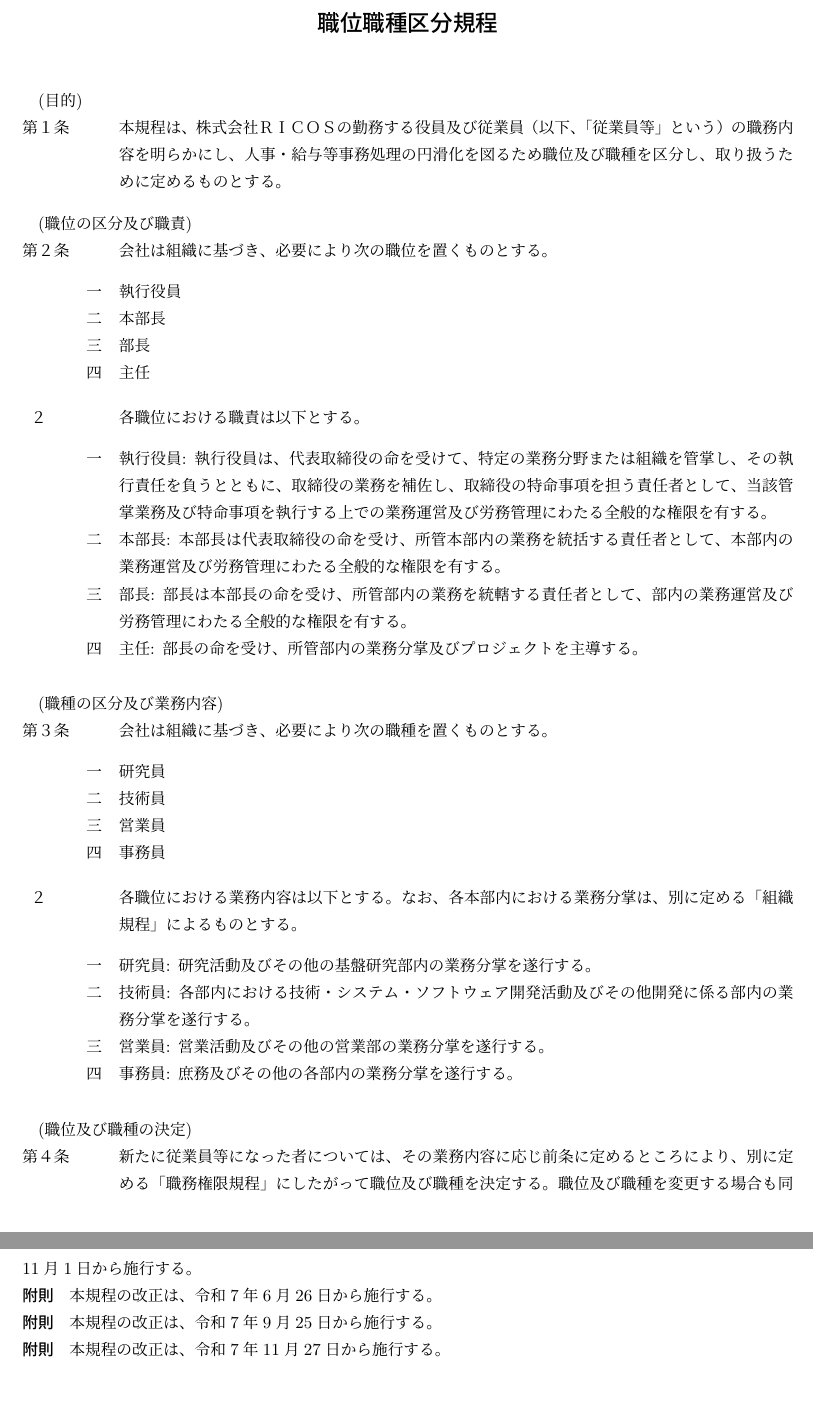
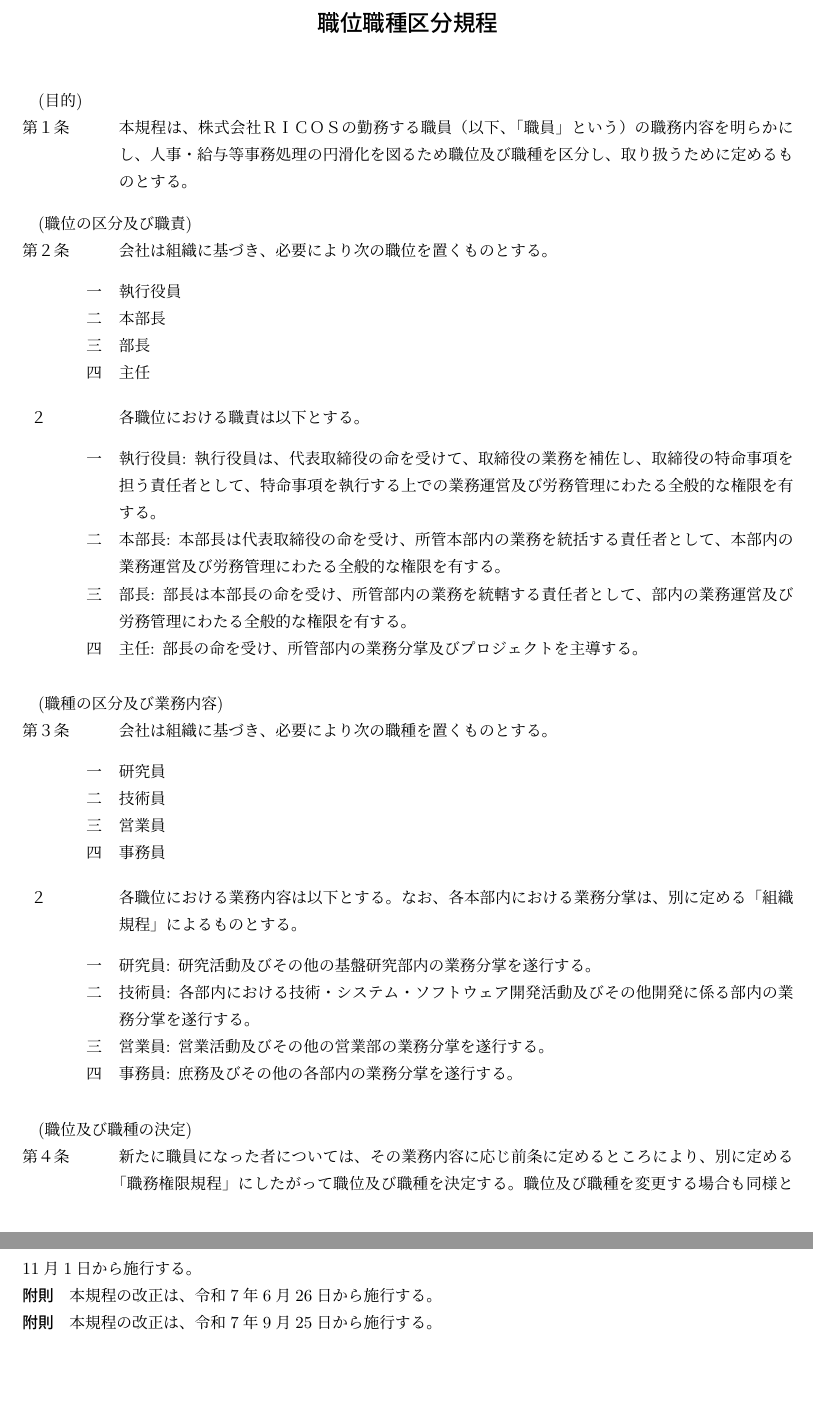
Before and after one commit to ricosjp/rules_organization, a LaTeX document (src/職位職種区分規程.tex): two parts of pages 1 and 2 of 2, joined at a grey line, cut so that both start at the same text. Compiled offline with upLaTeX and dvipdfmx.

Commit message:
Revert "Merge branch '27Nov2025_dirmtg' into 'main'"
This reverts merge request !12

```diff
--- a/src/職位職種区分規程.tex
+++ b/src/職位職種区分規程.tex
@@ -24,7 +24,7 @@
 \vskip 2em
 
 \article{目的}
-本規程は、株式会社ＲＩＣＯＳの勤務する役員及び従業員（以下、「従業員等」という）の職務内容を明らかにし、人事・給与等事務処理の円滑化を図るため職位及び職種を区分し、取り扱うために定めるものとする。
+本規程は、株式会社ＲＩＣＯＳの勤務する職員（以下、「職員」という）の職務内容を明らかにし、人事・給与等事務処理の円滑化を図るため職位及び職種を区分し、取り扱うために定めるものとする。
 
 \article{職位の区分及び職責}
 会社は組織に基づき、必要により次の職位を置くものとする。
@@ -37,7 +37,7 @@
 
 \term 各職位における職責は以下とする。
 \begin{enumerate}
-	\item 執行役員: 執行役員は、代表取締役の命を受けて、特定の業務分野または組織を管掌し、その執行責任を負うとともに、取締役の業務を補佐し、取締役の特命事項を担う責任者として、当該管掌業務及び特命事項を執行する上での業務運営及び労務管理にわたる全般的な権限を有する。
+	\item 執行役員: 執行役員は、代表取締役の命を受けて、取締役の業務を補佐し、取締役の特命事項を担う責任者として、特命事項を執行する上での業務運営及び労務管理にわたる全般的な権限を有する。
 	\item 本部長: 本部長は代表取締役の命を受け、所管本部内の業務を統括する責任者として、本部内の業務運営及び労務管理にわたる全般的な権限を有する。
 	\item 部長: 部長は本部長の命を受け、所管部内の業務を統轄する責任者として、部内の業務運営及び労務管理にわたる全般的な権限を有する。
 	\item 主任: 部長の命を受け、所管部内の業務分掌及びプロジェクトを主導する。
@@ -61,7 +61,7 @@
 \end{enumerate}
 
 \article{職位及び職種の決定}
-新たに従業員等になった者については、その業務内容に応じ前条に定めるところにより、別に定める「職務権限規程」にしたがって職位及び職種を決定する。職位及び職種を変更する場合も同様とする。
+新たに職員になった者については、その業務内容に応じ前条に定めるところにより、別に定める「職務権限規程」にしたがって職位及び職種を決定する。職位及び職種を変更する場合も同様とする。
 \term 付与された職位及び職種に基づき、それぞれの職位及び職務で求められている役割期待に応えなければならない。
 \term 本条第１項にて決定されたもののほか、職務の実情に応じて特別の職位を併せて付与することができる。
 
@@ -78,7 +78,6 @@
 \subparagraph{附則}本規程の名称を「職種職名区分規程」から「職位職種区分規程」に変更し、本規程の改正は、令和5年11月1日から施行する。
 \subparagraph{附則}本規程の改正は、令和7年6月26日から施行する。
 \subparagraph{附則}本規程の改正は、令和7年9月25日から施行する。
-\subparagraph{附則}本規程の改正は、令和7年11月27日から施行する。
 
 % \begin{table}[h]
 % \centering
```
Also changed, not shown: src/組織規程.tex (+4 -5 lines), README.md, src/figs/soshiki.pdf.
